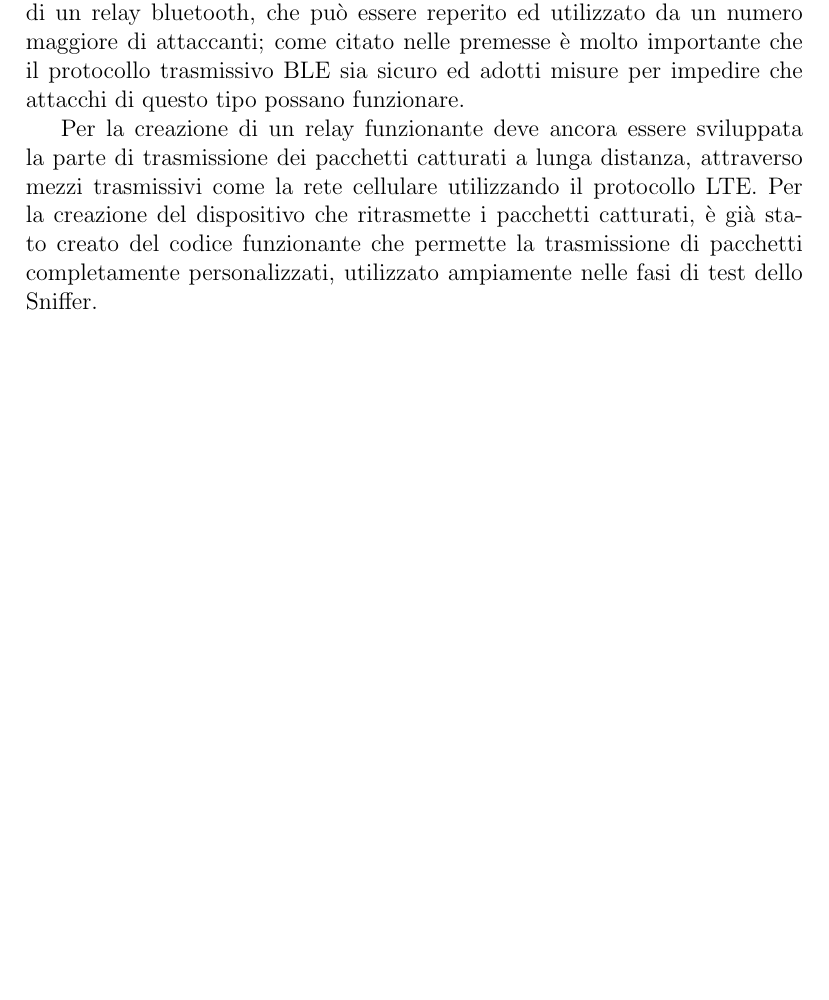
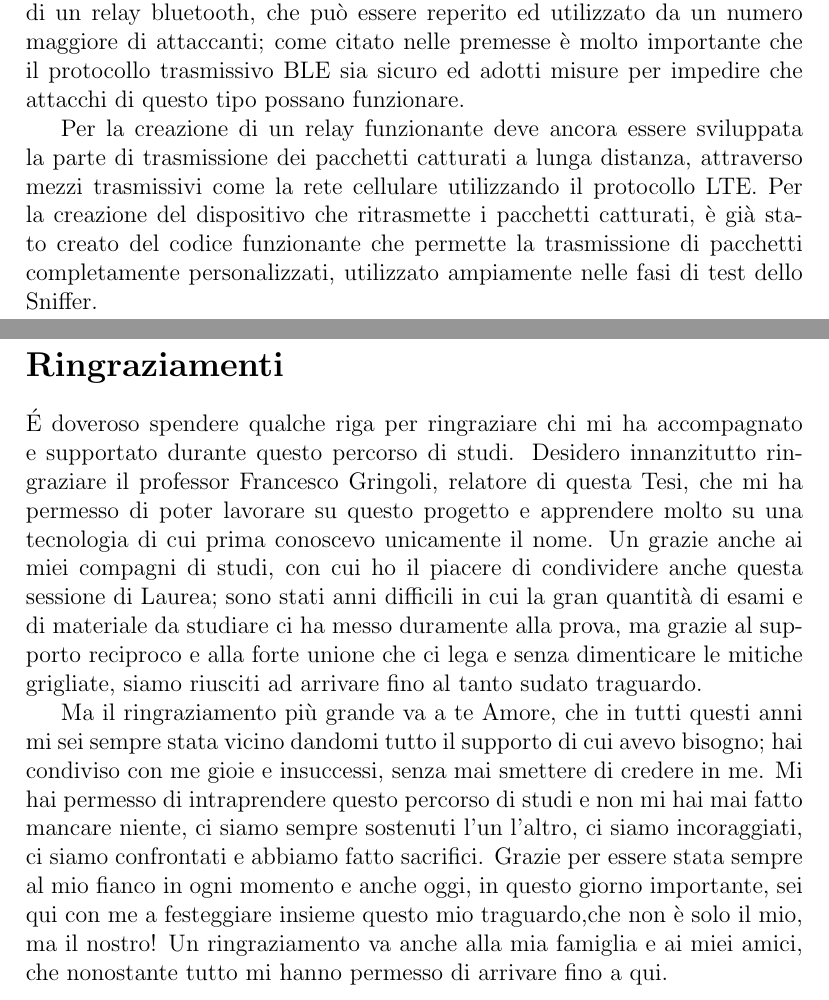
Before and after one commit to Slv3r/tesi-laurea, a LaTeX document (Tesi.tex, which reads progettazione_sniffer.tex): part of page 50 of 51 before the commit and two parts of pages 50 and 51 of 52 after it, the two joined at a grey line, cut so that both start at the same text, the shorter picture padded with empty space. The pictures show the PDF file Tesi.pdf that the author committed with the source.

Commit message:
aggiunti ringraziamenti e ultimata presentazione con discorso

```diff
--- a/progettazione_sniffer.tex
+++ b/progettazione_sniffer.tex
@@ -157,3 +157,14 @@ Ad oggi sono sempre di più le applicazioni che utilizzano un sistema keyless pe
 L'utilizzo di un dispositivo a basso costo rende più facile ed economica la creazione di un relay bluetooth, che può essere reperito ed utilizzato da un numero maggiore di attaccanti; come citato nelle premesse è molto importante che il protocollo trasmissivo BLE sia sicuro ed adotti misure per impedire che attacchi di questo tipo possano funzionare.
 
 Per la creazione di un relay funzionante deve ancora essere sviluppata la parte di trasmissione dei pacchetti catturati a lunga distanza, attraverso mezzi trasmissivi come la rete cellulare utilizzando il protocollo LTE. Per la creazione del dispositivo che ritrasmette i pacchetti catturati, è già stato creato del codice funzionante che permette la trasmissione di pacchetti completamente personalizzati, utilizzato ampiamente nelle fasi di test dello Sniffer.
+
+\newpage
+
+\section*{Ringraziamenti}
+
+\'E doveroso spendere qualche riga per ringraziare chi mi ha accompagnato e supportato durante questo percorso di studi.
+Desidero innanzitutto ringraziare il professor Francesco Gringoli, relatore di questa Tesi, che mi ha permesso di poter lavorare su questo progetto e apprendere molto su una tecnologia di cui prima conoscevo unicamente il nome.
+Un grazie anche ai miei compagni di studi, con cui ho il piacere di condividere anche questa sessione di Laurea; sono stati anni difficili in cui la gran quantità di esami e di materiale da studiare ci ha messo duramente alla prova, ma grazie al supporto reciproco e alla forte unione che ci lega e senza dimenticare le mitiche grigliate, siamo riusciti ad arrivare fino al tanto sudato traguardo.
+
+Ma il ringraziamento più grande va a te Amore, che in tutti questi anni mi sei sempre stata vicino dandomi tutto il supporto di cui avevo bisogno; hai condiviso con me gioie e insuccessi, senza mai smettere di credere in me. Mi hai permesso di intraprendere questo percorso di studi e non mi hai mai fatto mancare niente, ci siamo sempre sostenuti l'un l'altro, ci siamo incoraggiati, ci siamo confrontati e abbiamo fatto sacrifici. Grazie per essere stata sempre al mio fianco in ogni momento e anche oggi, in questo giorno importante, sei qui con me a festeggiare insieme questo mio traguardo,che non è solo il mio, ma il  nostro!
+Un ringraziamento va anche alla mia famiglia e ai miei amici, che nonostante tutto mi hanno permesso di arrivare fino a qui.
```
Also changed, not shown: Presentazione/pc_nano2.png (added), Tesi.pdf, 2 other files.
